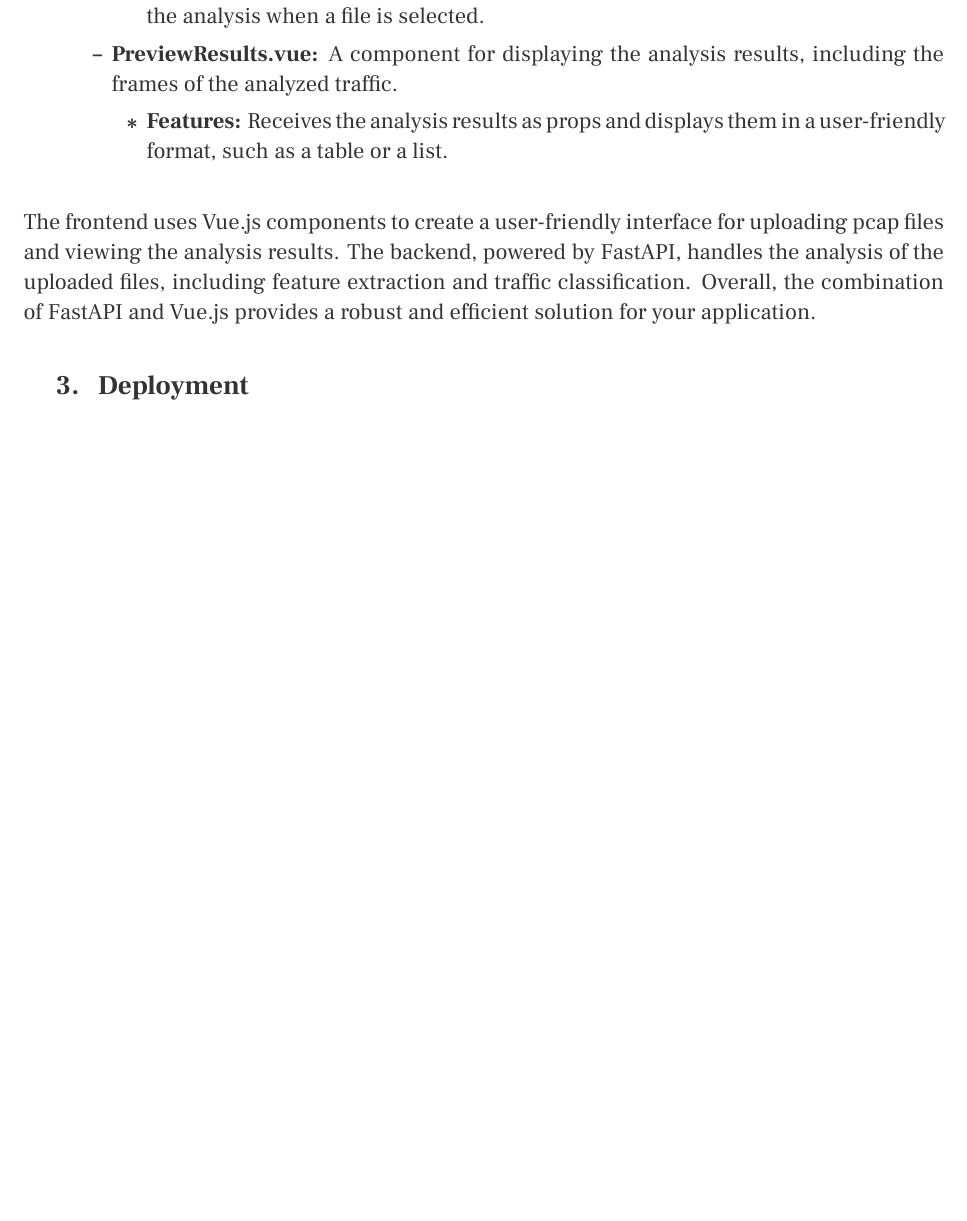
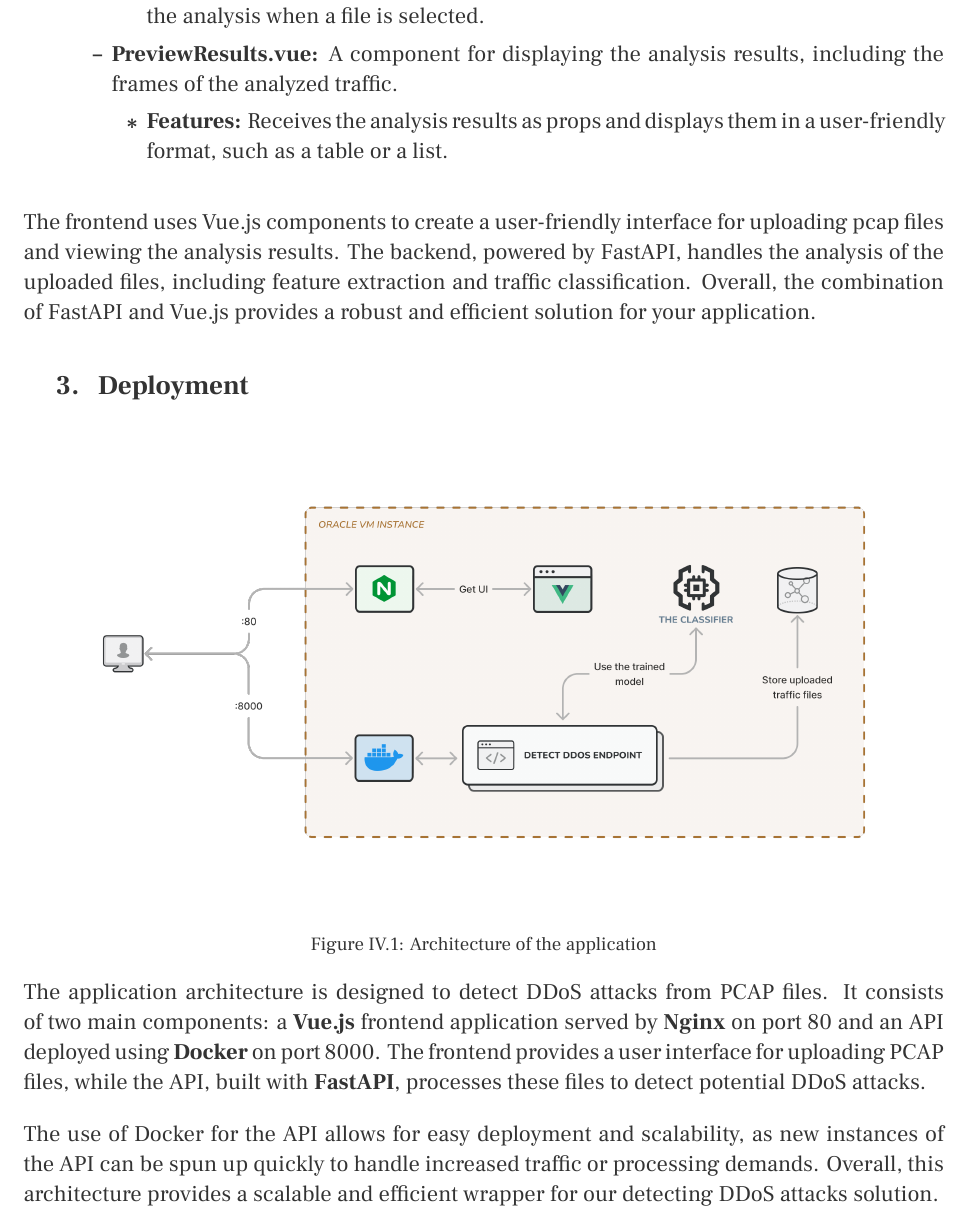
Before and after one commit to raghiahaidari/Cyber-Threat-Detection-with-ML, a LaTeX book (report/main.tex, which reads report/chapters/06-App development/chapter.tex): part of page 16 of 17 before the commit and part of page 16 of 18 after it, cut so that both start at the same text, the shorter picture padded with empty space. Compiled offline with XeLaTeX.

Commit message:
add app deployment section in the report

```diff
--- a/report/chapters/06-App development/chapter.tex
+++ b/report/chapters/06-App development/chapter.tex
@@ -49,6 +49,18 @@ The frontend uses Vue.js components to create a user-friendly interface for uplo
 
 \section{Deployment}
 
+\begin{figure}[h]
+	\centering
+	\includegraphics[width=1\textwidth]{./assets/images/architecture.png}
+	\caption{Architecture of the application}
+\end{figure}
+
+The application architecture is designed to detect DDoS attacks from PCAP files. It consists of two main components: a \textbf{Vue.js} frontend application served by \textbf{Nginx} on port 80 and an API deployed using \textbf{Docker} on port 8000. The frontend provides a user interface for uploading PCAP files, while the API, built with \textbf{FastAPI}, processes these files to detect potential DDoS attacks.
+
+The use of Docker for the API allows for easy deployment and scalability, as new instances of the API can be spun up quickly to handle increased traffic or processing demands. Overall, this architecture provides a scalable and efficient wrapper for our detecting DDoS attacks solution.
+
+\clearpage
+
 \section{Preview}
 \begin{figure}[h]
 	\centering
```
Also changed, not shown: report/assets/images/architecture.png (added).
